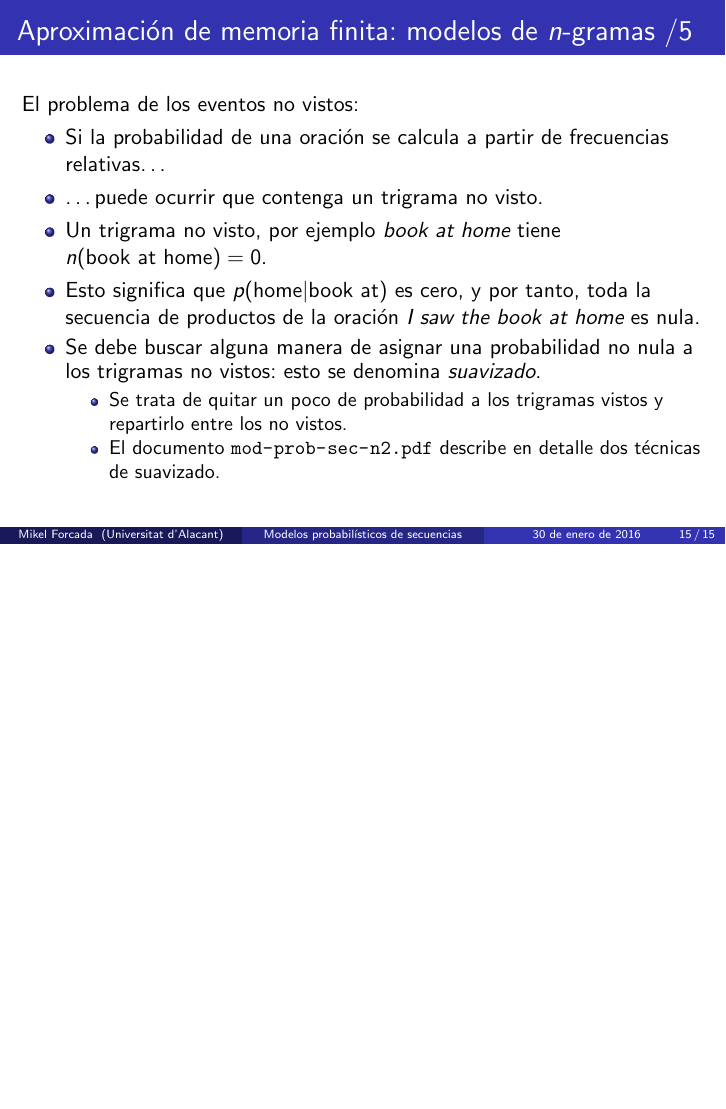
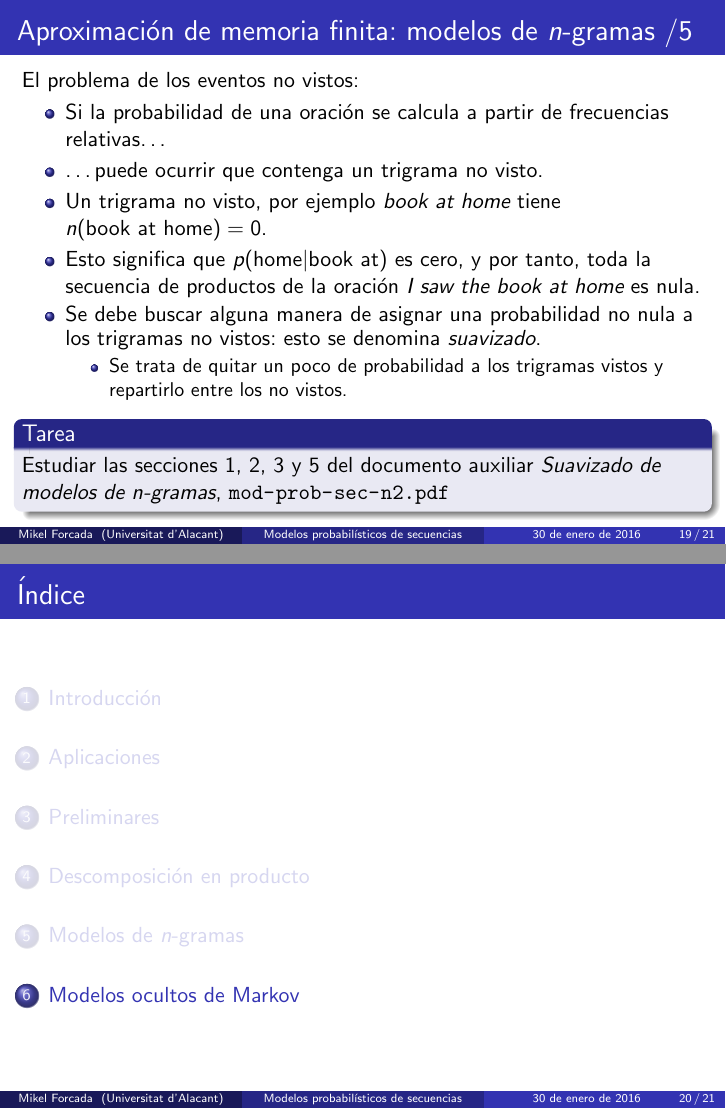
Before and after one commit to mlforcada/prob-mod-sec, LaTeX slides (mod-prob-sec.tex): page 15 of 15 before the commit and pages 19 and 20 of 21 after it, the two joined at a grey line, the shorter picture padded with empty space. Compiled offline with pdfLaTeX.

Commit message:
Más transparencias

```diff
--- a/mod-prob-sec.tex
+++ b/mod-prob-sec.tex
@@ -203,9 +209,20 @@ El problema de los eventos no vistos:
 \item Se debe buscar alguna manera de asignar una probabilidad no nula a los trigramas no vistos: esto se denomina \emph{suavizado}.
   \begin{itemize}
   \item Se trata de quitar un poco de probabilidad a los trigramas vistos y repartirlo entre los no vistos.
-  \item El documento \url{mod-prob-sec-n2.pdf} describe en detalle dos técnicas de suavizado.
   \end{itemize}
 \end{itemize}
+  \begin{block}{Tarea}
+    Estudiar las secciones 1, 2, 3 y 5
+    del documento auxiliar \emph{Suavizado de modelos de \(n\)-gramas}, \url{mod-prob-sec-n2.pdf}
+  \end{block}
+\end{frame}
+
+\section{Modelos ocultos de Markov}
+\begin{frame}
+  \frametitle{El problema de la desambiguación léxica}
+Usaremos el problema de la desambiguación léxica o \emph{part-of-speech tagging} para ilustrar los modelos ocultos de Markov.
+
+[cont.]
 \end{frame}
 
 
```
Also changed, not shown: mod-prob-sec.tex (25 more changed lines).
